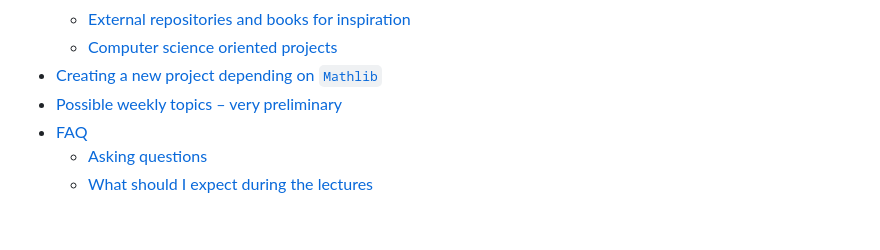
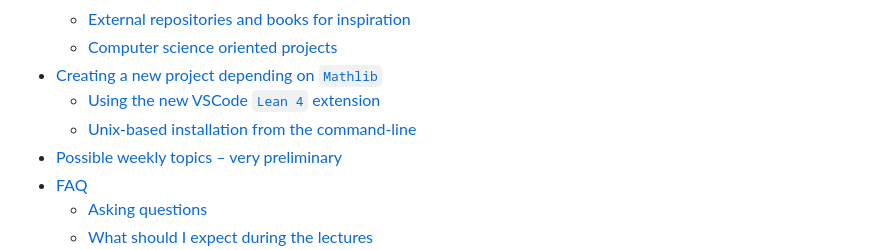
Before and after one commit to adomani/Syllabus, a Markdown page: MA4N1/toc.md, the part around the change. GitHub-like rendering; blank space fills up the shorter version.

```diff
--- a/MA4N1/toc.md
+++ b/MA4N1/toc.md
@@ -71,6 +71,8 @@ In this module, we will only work with Lean 4.
   * [External repositories and books for inspiration](https://adomani.github.io/Syllabus/MA4N1/ideas_to_develop#external-repositories-and-books-for-inspiration)
   * [Computer science oriented projects](https://adomani.github.io/Syllabus/MA4N1/ideas_to_develop#computer-science-oriented-projects)
 * [Creating a new project depending on `Mathlib`](https://adomani.github.io/Syllabus/MA4N1/instructions_for_new_project#creating-a-new-project-depending-on-mathlib)
+  * [Using the new VSCode `Lean 4` extension](https://adomani.github.io/Syllabus/MA4N1/instructions_for_new_project#using-the-new-vscode-lean-4-extension)
+  * [Unix-based installation from the command-line](https://adomani.github.io/Syllabus/MA4N1/instructions_for_new_project#unix-based-installation-from-the-command-line)
 * [Possible weekly topics &ndash; very preliminary](https://adomani.github.io/Syllabus/MA4N1/weekly_topics_tbc#possible-weekly-topics-&ndash;-very-preliminary)
 * [FAQ](https://adomani.github.io/Syllabus/MA4N1/faq#faq)
   * [Asking questions](https://adomani.github.io/Syllabus/MA4N1/faq#asking-questions)
```
Also changed, not shown: .src/TPwL_source.md (+7 -3 lines), MA4N1/instructions_for_new_project.md (+7 -3 lines).
